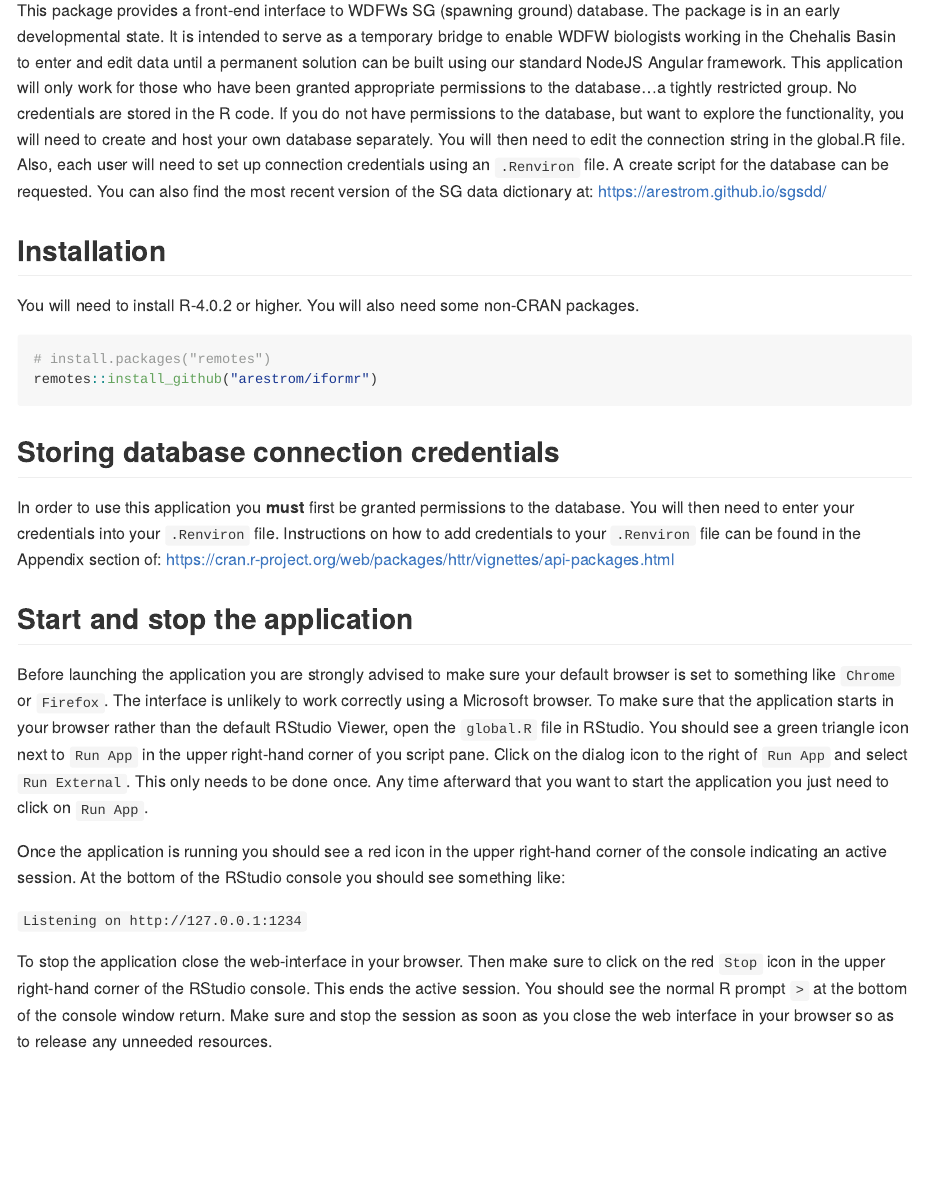
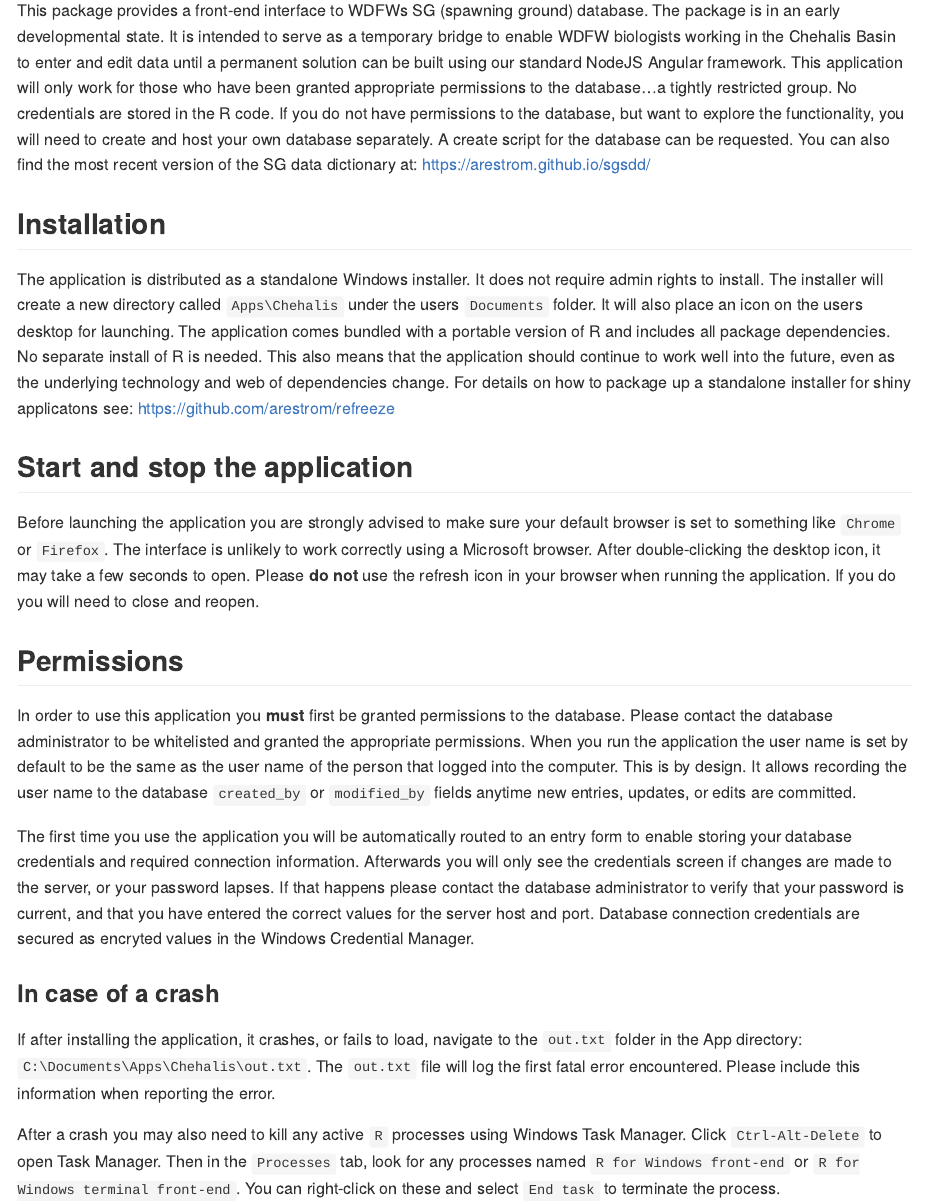
Before and after one commit to arestrom/Chehalis, an R Markdown document (README.Rmd): the page in a window 1100 px wide, from 180 px down. The pictures show the output file README.md that the author committed with the source, drawn offline in the style of GitHub.

Commit message:
Updated readme

````diff
--- a/README.Rmd
+++ b/README.Rmd
@@ -17,27 +17,24 @@ options(tibble.print_min = 5, tibble.print_max = 5)
 
 ## Overview
 
-This package provides a front-end interface to WDFWs SG (spawning ground) database. The package is in an early developmental state. It is intended to serve as a temporary bridge to enable WDFW biologists working in the Chehalis Basin to enter and edit data until a permanent solution can be built using our standard NodeJS Angular framework. This application will only work for those who have been granted appropriate permissions to the database...a tightly restricted group. No credentials are stored in the R code. If you do not have permissions to the database, but want to explore the functionality, you will need to create and host your own database separately. You will then need to edit the connection string in the global.R file. Also, each user will need to set up connection credentials using an `.Renviron` file. A create script for the database can be requested. You can also find the most recent version of the SG data dictionary at: https://arestrom.github.io/sgsdd/
+This package provides a front-end interface to WDFWs SG (spawning ground) database. The package is in an early developmental state. It is intended to serve as a temporary bridge to enable WDFW biologists working in the Chehalis Basin to enter and edit data until a permanent solution can be built using our standard NodeJS Angular framework. This application will only work for those who have been granted appropriate permissions to the database...a tightly restricted group. No credentials are stored in the R code. If you do not have permissions to the database, but want to explore the functionality, you will need to create and host your own database separately. A create script for the database can be requested. You can also find the most recent version of the SG data dictionary at: https://arestrom.github.io/sgsdd/
 
 ## Installation
 
-You will need to install R-4.0.2 or higher. You will also need some non-CRAN packages.
-
-```{r, eval = FALSE}
-# install.packages("remotes")
-remotes::install_github("arestrom/iformr")
-```
-
-## Storing database connection credentials
-
-In order to use this application you **must** first be granted permissions to the database. You will then need to enter your credentials into your `.Renviron` file. Instructions on how to add credentials to your `.Renviron` file can be found in the Appendix section of: https://cran.r-project.org/web/packages/httr/vignettes/api-packages.html
+The application is distributed as a standalone Windows installer. It does not require admin rights to install. The installer will create a new directory called `Apps\Chehalis` under the users `Documents` folder. It will also place an icon on the users desktop for launching. The application comes bundled with a portable version of R and includes all package dependencies. No separate install of R is needed. This also means that the application should continue to work well into the future, even as the underlying technology and web of dependencies change. For details on how to package up a standalone installer for shiny applicatons see: https://github.com/arestrom/refreeze
 
 ## Start and stop the application
 
-Before launching the application you are strongly advised to make sure your default browser is set to something like `Chrome` or `Firefox`. The interface is unlikely to work correctly using a Microsoft browser. To make sure that the application starts in your browser rather than the default RStudio Viewer, open the `global.R` file in RStudio. You should see a green triangle icon next to `Run App` in the upper right-hand corner of you script pane. Click on the dialog icon to the right of `Run App` and select `Run External`. This only needs to be done once. Any time afterward that you want to start the application you just need to click on `Run App`.
+Before launching the application you are strongly advised to make sure your default browser is set to something like `Chrome` or `Firefox`. The interface is unlikely to work correctly using a Microsoft browser. After double-clicking the desktop icon, it may take a few seconds to open. Please **do not** use the refresh icon in your browser when running the application. If you do you will need to close and reopen.
 
-Once the application is running you should see a red icon in the upper right-hand corner of the console indicating an active session. At the bottom of the RStudio console you should see something like:
+## Permissions
 
-`Listening on http://127.0.0.1:1234`
+In order to use this application you **must** first be granted permissions to the database. Please contact the database administrator to be whitelisted and granted the appropriate permissions. When you run the application the user name is set by default to be the same as the user name of the person that logged into the computer. This is by design. It allows recording the user name to the database `created_by` or `modified_by` fields anytime new entries, updates, or edits are committed.
 
-To stop the application close the web-interface in your browser. Then make sure to click on the red `Stop` icon in the upper right-hand corner of the RStudio console. This ends the active session. You should see the normal R prompt `>` at the bottom of the console window return. Make sure and stop the session as soon as you close the web interface in your browser so as to release any unneeded resources.
+The first time you use the application you will be automatically routed to an entry form to enable storing your database credentials and required connection information. Afterwards you will only see the credentials screen if changes are made to the server, or your password lapses. If that happens please contact the database administrator to verify that your password is current, and that you have entered the correct values for the server host and port. Database connection credentials are secured as encryted values in the Windows Credential Manager.
+
+### In case of a crash
+
+If after installing the application, it crashes, or fails to load, navigate to the `out.txt` folder in the App directory: `C:\Documents\Apps\Chehalis\out.txt`. The `out.txt` file will log the first fatal error encountered. Please include this information when reporting the error.
+
+After a crash you may also need to kill any active `R` processes using Windows Task Manager. Click `Ctrl-Alt-Delete` to open Task Manager. Then in the `Processes` tab, look for any processes named `R for Windows front-end` or `R for Windows terminal front-end`. You can right-click on these and select `End task` to terminate the process.
````
Also changed, not shown: README.md.
